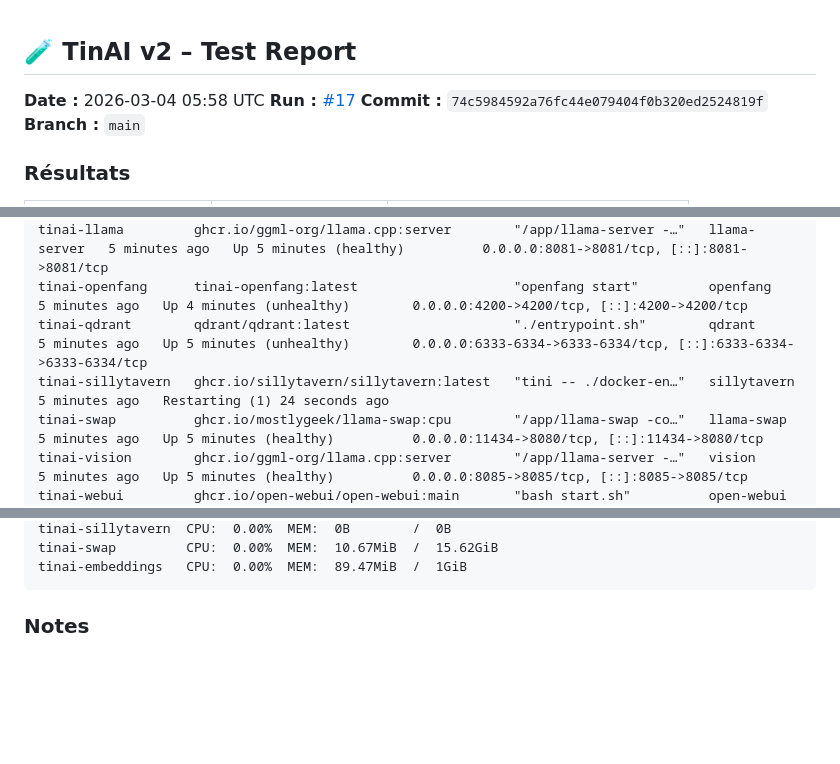
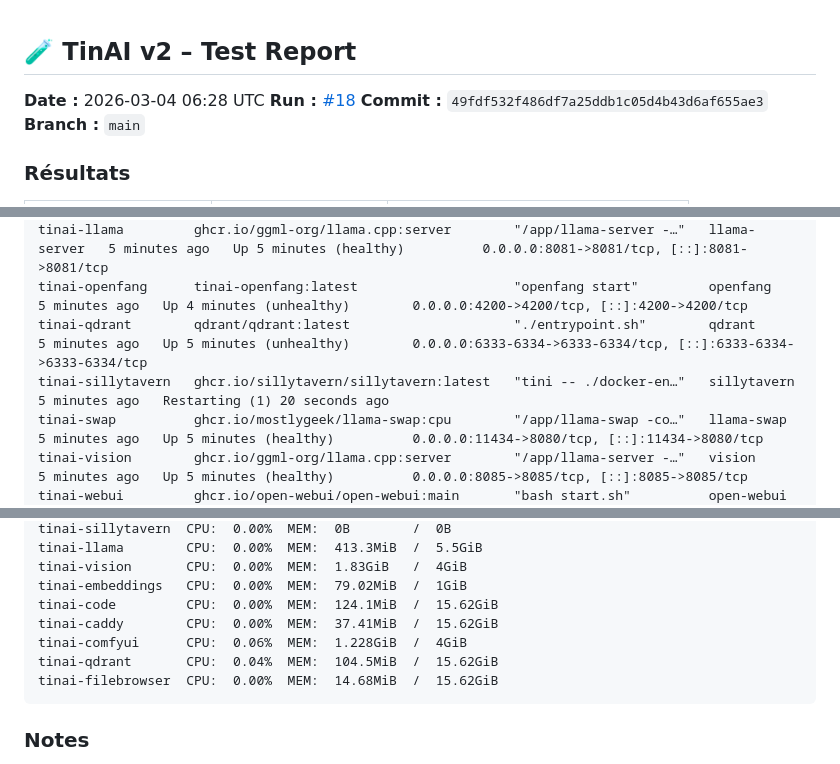
Before and after one commit to MX10-AC2N/TinAI, a Markdown page: TEST-REPORT.md, 3 parts joined by grey strips. Drawn GitHub-style; blank space fills up the shorter version.

Commit message:
🧪 CI v2 #18 – TEST-REPORT

````diff
--- a/TEST-REPORT.md
+++ b/TEST-REPORT.md
@@ -1,8 +1,8 @@
 ## 🧪 TinAI v2 – Test Report
 
-**Date :** 2026-03-04 05:58 UTC
-**Run :** [#17](https://github.com/MX10-AC2N/TinAI/actions/runs/22656741656)
-**Commit :** `74c5984592a76fc44e079404f0b320ed2524819f`
+**Date :** 2026-03-04 06:28 UTC
+**Run :** [#18](https://github.com/MX10-AC2N/TinAI/actions/runs/22657439968)
+**Commit :** `49fdf532f486df7a25ddb1c05d4b43d6af655ae3`
 **Branch :** `main`
 
 ### Résultats
@@ -37,7 +37,7 @@ tinai-filebrowser   filebrowser/filebrowser:latest           "tini -- /init.sh"
 tinai-llama         ghcr.io/ggml-org/llama.cpp:server        "/app/llama-server -…"   llama-server   5 minutes ago   Up 5 minutes (healthy)          0.0.0.0:8081->8081/tcp, [::]:8081->8081/tcp
 tinai-openfang      tinai-openfang:latest                    "openfang start"         openfang       5 minutes ago   Up 4 minutes (unhealthy)        0.0.0.0:4200->4200/tcp, [::]:4200->4200/tcp
 tinai-qdrant        qdrant/qdrant:latest                     "./entrypoint.sh"        qdrant         5 minutes ago   Up 5 minutes (unhealthy)        0.0.0.0:6333-6334->6333-6334/tcp, [::]:6333-6334->6333-6334/tcp
-tinai-sillytavern   ghcr.io/sillytavern/sillytavern:latest   "tini -- ./docker-en…"   sillytavern    5 minutes ago   Restarting (1) 24 seconds ago
+tinai-sillytavern   ghcr.io/sillytavern/sillytavern:latest   "tini -- ./docker-en…"   sillytavern    5 minutes ago   Restarting (1) 20 seconds ago
 tinai-swap          ghcr.io/mostlygeek/llama-swap:cpu        "/app/llama-swap -co…"   llama-swap     5 minutes ago   Up 5 minutes (healthy)          0.0.0.0:11434->8080/tcp, [::]:11434->8080/tcp
 tinai-vision        ghcr.io/ggml-org/llama.cpp:server        "/app/llama-server -…"   vision         5 minutes ago   Up 5 minutes (healthy)          0.0.0.0:8085->8085/tcp, [::]:8085->8085/tcp
 tinai-webui         ghcr.io/open-webui/open-webui:main       "bash start.sh"          open-webui     5 minutes ago   Up 4 minutes (healthy)          0.0.0.0:3000->8080/tcp, [::]:3000->8080/tcp
@@ -76,6 +70,12 @@ tinai-qdrant       CPU:  0.03%  MEM:  122.8MiB  /  15.62GiB
 tinai-sillytavern  CPU:  0.00%  MEM:  0B        /  0B
-tinai-swap         CPU:  0.00%  MEM:  10.67MiB  /  15.62GiB
-tinai-embeddings   CPU:  0.00%  MEM:  89.47MiB  /  1GiB
+tinai-llama        CPU:  0.00%  MEM:  413.3MiB  /  5.5GiB
+tinai-vision       CPU:  0.00%  MEM:  1.83GiB   /  4GiB
+tinai-embeddings   CPU:  0.00%  MEM:  79.02MiB  /  1GiB
+tinai-code         CPU:  0.00%  MEM:  124.1MiB  /  15.62GiB
+tinai-caddy        CPU:  0.00%  MEM:  37.41MiB  /  15.62GiB
+tinai-comfyui      CPU:  0.06%  MEM:  1.228GiB  /  4GiB
+tinai-qdrant       CPU:  0.04%  MEM:  104.5MiB  /  15.62GiB
+tinai-filebrowser  CPU:  0.00%  MEM:  14.68MiB  /  15.62GiB
 ```
 
 ### Notes
````
Also changed, not shown: other parts of TEST-REPORT.md (+4 -10 lines).
